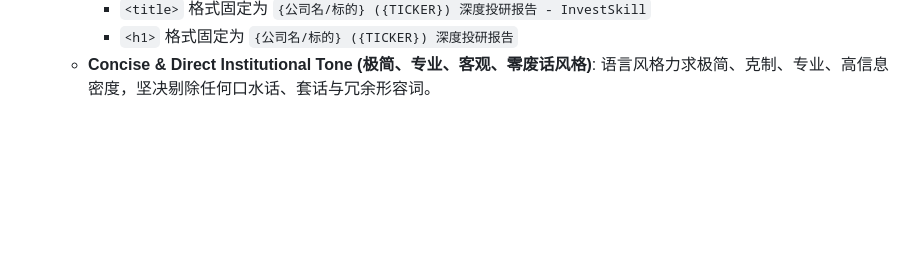
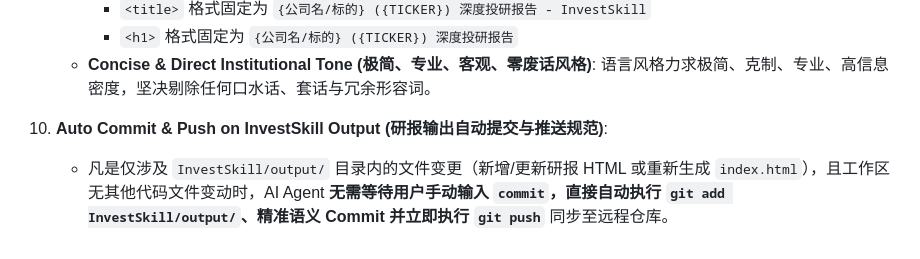
Before and after one commit to iamtroyh/the-sell-put-king, a Markdown page: .agents/AGENTS.md, the part around the change. Rendered like a GitHub page; blank space fills up the shorter version.

Commit message:
docs: add rule for auto commit and push on InvestSkill output changes

```diff
--- a/.agents/AGENTS.md
+++ b/.agents/AGENTS.md
@@ -219,3 +219,6 @@ For equity holdings >= 100 shares:
      - `<title>` 格式固定为 `{公司名/标的} ({TICKER}) 深度投研报告 - InvestSkill`
      - `<h1>` 格式固定为 `{公司名/标的} ({TICKER}) 深度投研报告`
    - **Concise & Direct Institutional Tone (极简、专业、客观、零废话风格)**: 语言风格力求极简、克制、专业、高信息密度，坚决剔除任何口水话、套话与冗余形容词。
+
+10. **Auto Commit & Push on InvestSkill Output (研报输出自动提交与推送规范)**:
+    - 凡是仅涉及 `InvestSkill/output/` 目录内的文件变更（新增/更新研报 HTML 或重新生成 `index.html`），且工作区无其他代码文件变动时，AI Agent **无需等待用户手动输入 `commit`，直接自动执行 `git add InvestSkill/output/`、精准语义 Commit 并立即执行 `git push`** 同步至远程仓库。
```
Also changed, not shown: GEMINI.md (+2 -0 lines).
